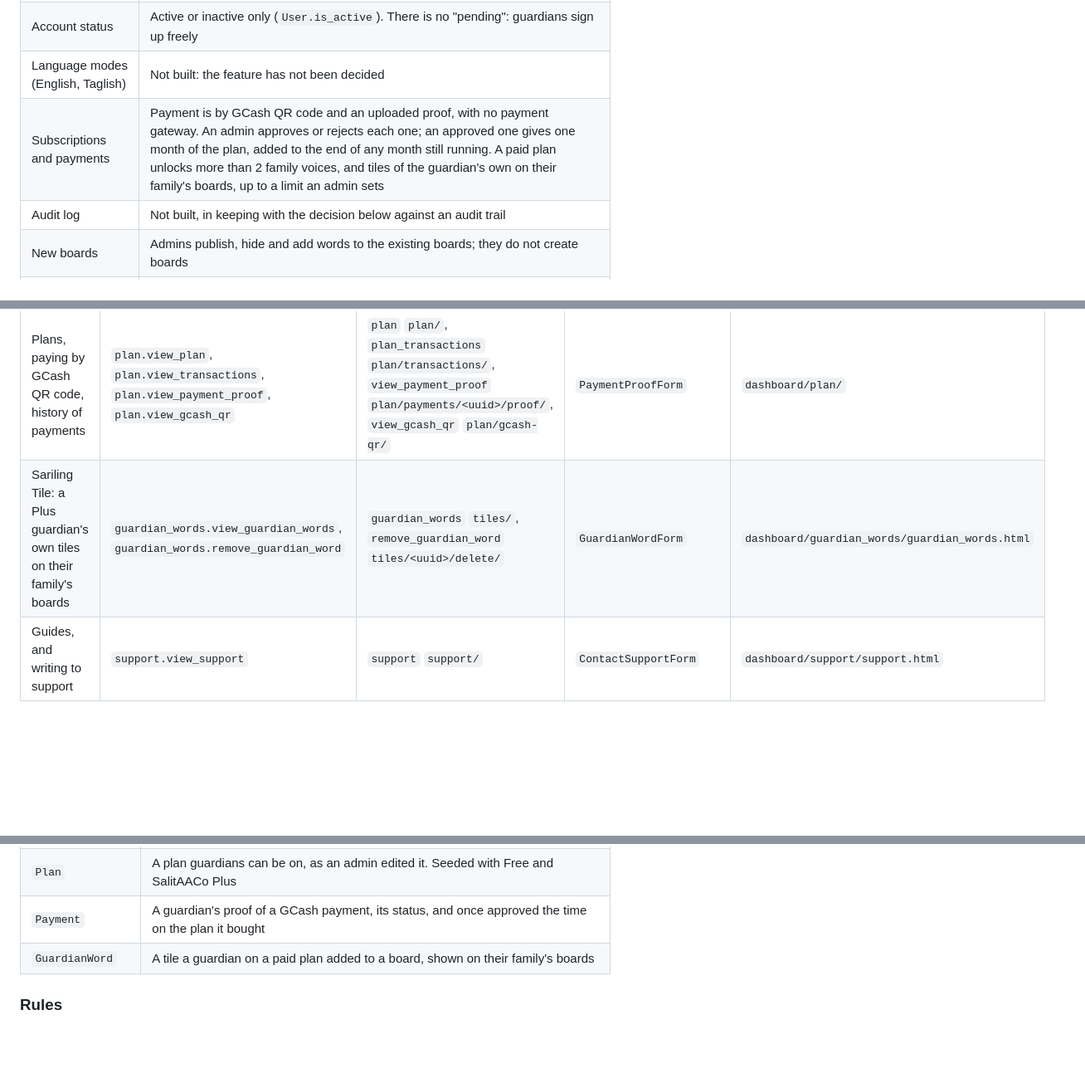
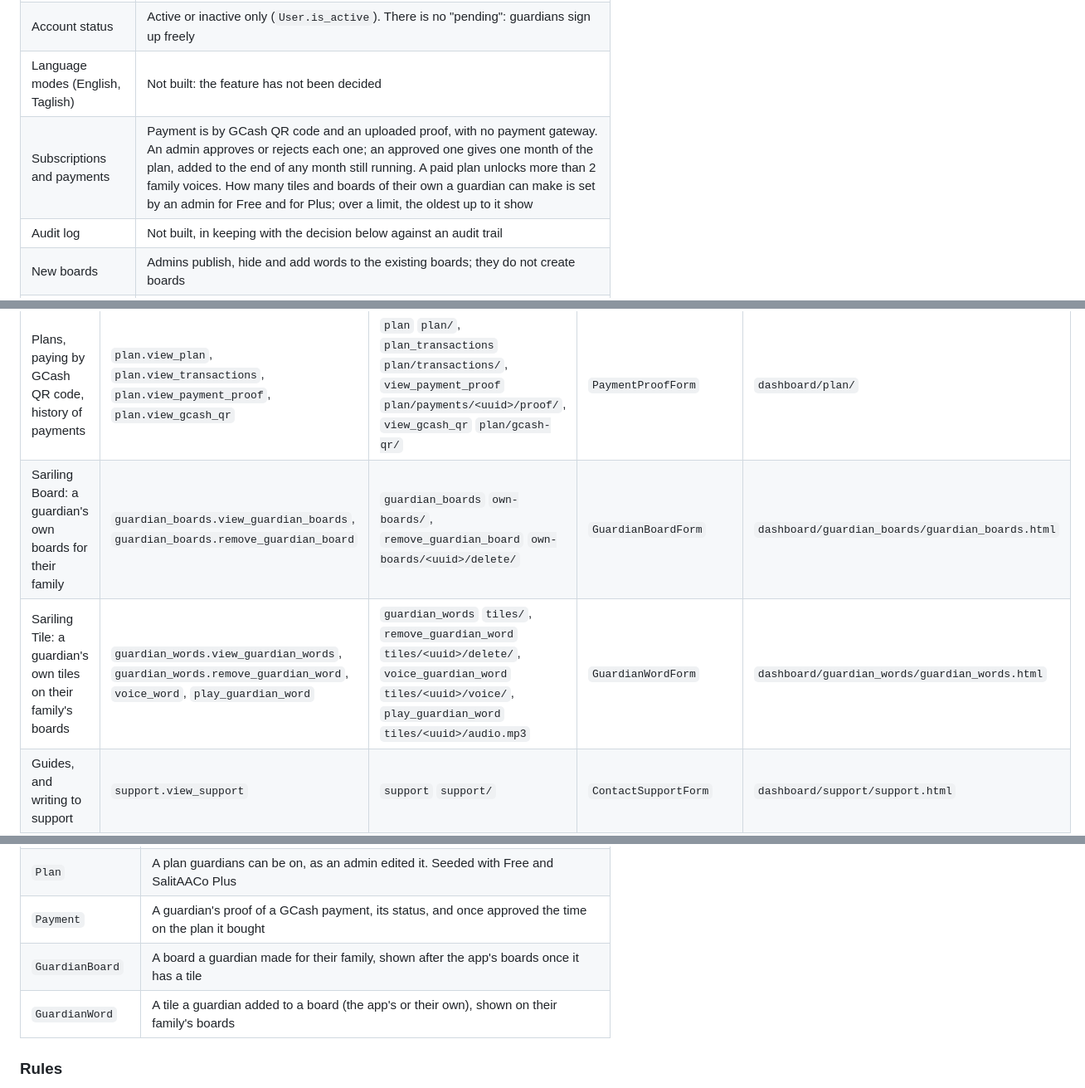
Before and after one commit to GennesisNS/SalitAACo, a Markdown page: docs/feature-map.md, 3 parts joined by grey strips. Shown at 83% size. GitHub-like rendering; blank space fills up the shorter version.

```diff
--- a/docs/feature-map.md
+++ b/docs/feature-map.md
@@ -119,7 +119,7 @@ The app was restyled and given three sides (child, guardian, admin) and a public
 | What changes to the vocabulary are | `defaults/vocabulary.py` is never edited. Hidden boards, added words, a child's boards and favorites are database rows on top of it |
 | Account status | Active or inactive only (`User.is_active`). There is no "pending": guardians sign up freely |
 | Language modes (English, Taglish) | Not built: the feature has not been decided |
-| Subscriptions and payments | Payment is by GCash QR code and an uploaded proof, with no payment gateway. An admin approves or rejects each one; an approved one gives one month of the plan, added to the end of any month still running. A paid plan unlocks more than 2 family voices, and tiles of the guardian's own on their family's boards, up to a limit an admin sets |
+| Subscriptions and payments | Payment is by GCash QR code and an uploaded proof, with no payment gateway. An admin approves or rejects each one; an approved one gives one month of the plan, added to the end of any month still running. A paid plan unlocks more than 2 family voices. How many tiles and boards of their own a guardian can make is set by an admin for Free and for Plus; over a limit, the oldest up to it show |
 | Audit log | Not built, in keeping with the decision below against an audit trail |
 | New boards | Admins publish, hide and add words to the existing boards; they do not create boards |
 | Reports | CSV only |
@@ -144,7 +144,8 @@ The app was restyled and given three sides (child, guardian, admin) and a public
 | A child's usage, by 7 days, 30 days or all time | `usage.view_child_usage` | `child_usage` `children/<uuid>/usage/` | `UsageRangeForm` | `dashboard/children/usage.html` |
 | Family voices, with consent as a step before recording | `family_voices.view_family_voices` | `family_voices` `family-voices/` | `AddFamilyVoiceForm` | `dashboard/family_voices/family_voices.html` |
 | Plans, paying by GCash QR code, history of payments | `plan.view_plan`, `plan.view_transactions`, `plan.view_payment_proof`, `plan.view_gcash_qr` | `plan` `plan/`, `plan_transactions` `plan/transactions/`, `view_payment_proof` `plan/payments/<uuid>/proof/`, `view_gcash_qr` `plan/gcash-qr/` | `PaymentProofForm` | `dashboard/plan/` |
-| Sariling Tile: a Plus guardian's own tiles on their family's boards | `guardian_words.view_guardian_words`, `guardian_words.remove_guardian_word` | `guardian_words` `tiles/`, `remove_guardian_word` `tiles/<uuid>/delete/` | `GuardianWordForm` | `dashboard/guardian_words/guardian_words.html` |
+| Sariling Board: a guardian's own boards for their family | `guardian_boards.view_guardian_boards`, `guardian_boards.remove_guardian_board` | `guardian_boards` `own-boards/`, `remove_guardian_board` `own-boards/<uuid>/delete/` | `GuardianBoardForm` | `dashboard/guardian_boards/guardian_boards.html` |
+| Sariling Tile: a guardian's own tiles on their family's boards | `guardian_words.view_guardian_words`, `guardian_words.remove_guardian_word`, `voice_word`, `play_guardian_word` | `guardian_words` `tiles/`, `remove_guardian_word` `tiles/<uuid>/delete/`, `voice_guardian_word` `tiles/<uuid>/voice/`, `play_guardian_word` `tiles/<uuid>/audio.mp3` | `GuardianWordForm` | `dashboard/guardian_words/guardian_words.html` |
 | Guides, and writing to support | `support.view_support` | `support` `support/` | `ContactSupportForm` | `dashboard/support/support.html` |
 
 ### Admin
@@ -186,7 +187,8 @@ It is its own app in the top-level `public/` folder. The project lists it in `IN
 | `Institution` | The admin's record of a school or centre *(belongs to a page that may be removed)* |
 | `Plan` | A plan guardians can be on, as an admin edited it. Seeded with Free and SalitAACo Plus |
 | `Payment` | A guardian's proof of a GCash payment, its status, and once approved the time on the plan it bought |
-| `GuardianWord` | A tile a guardian on a paid plan added to a board, shown on their family's boards |
+| `GuardianBoard` | A board a guardian made for their family, shown after the app's boards once it has a tile |
+| `GuardianWord` | A tile a guardian added to a board (the app's or their own), shown on their family's boards |
 
 ### Rules
 
```
Also changed, not shown: other parts of docs/feature-map.md (+2 -2 lines), README.md (+12 -8 lines).
